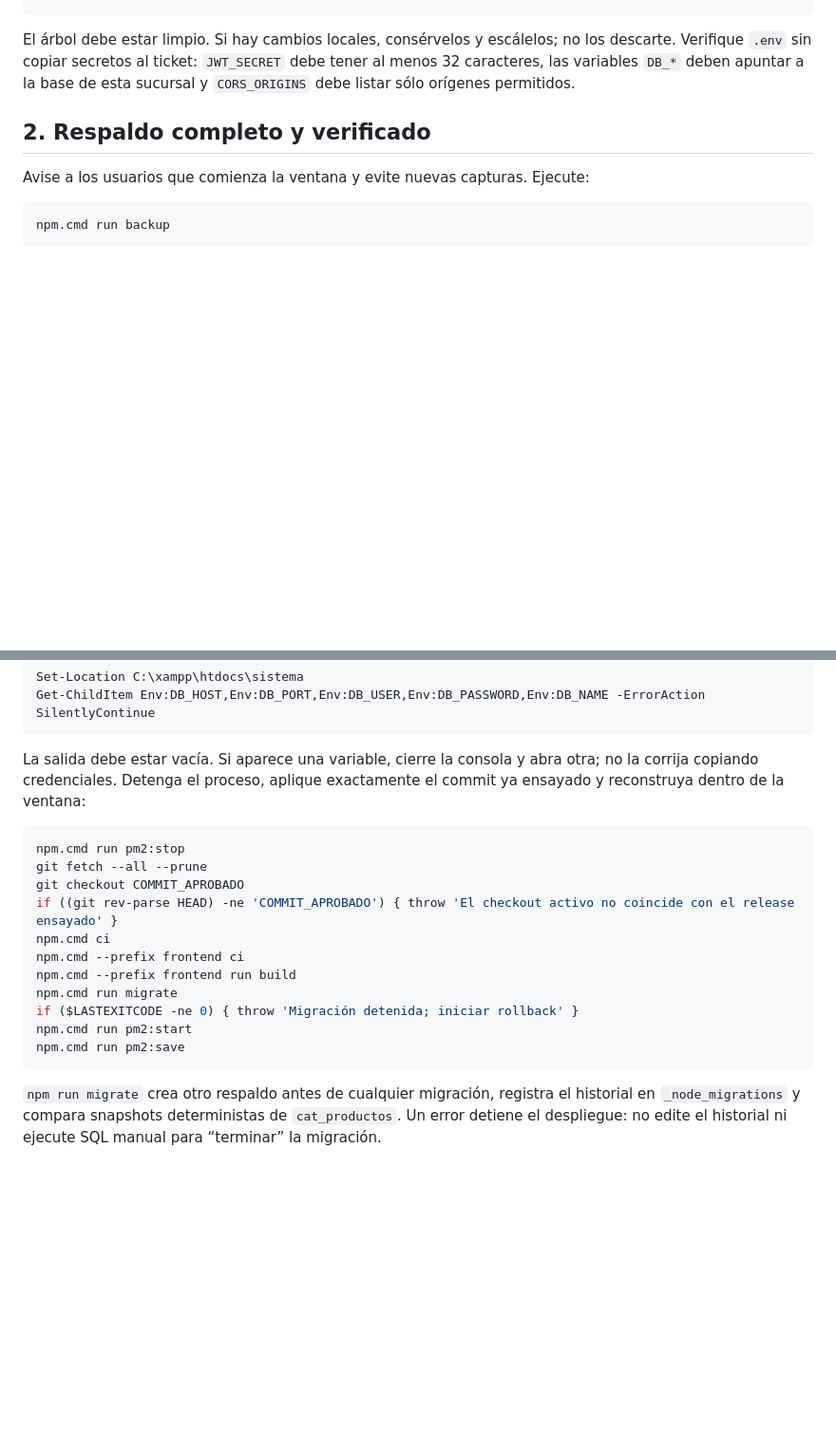
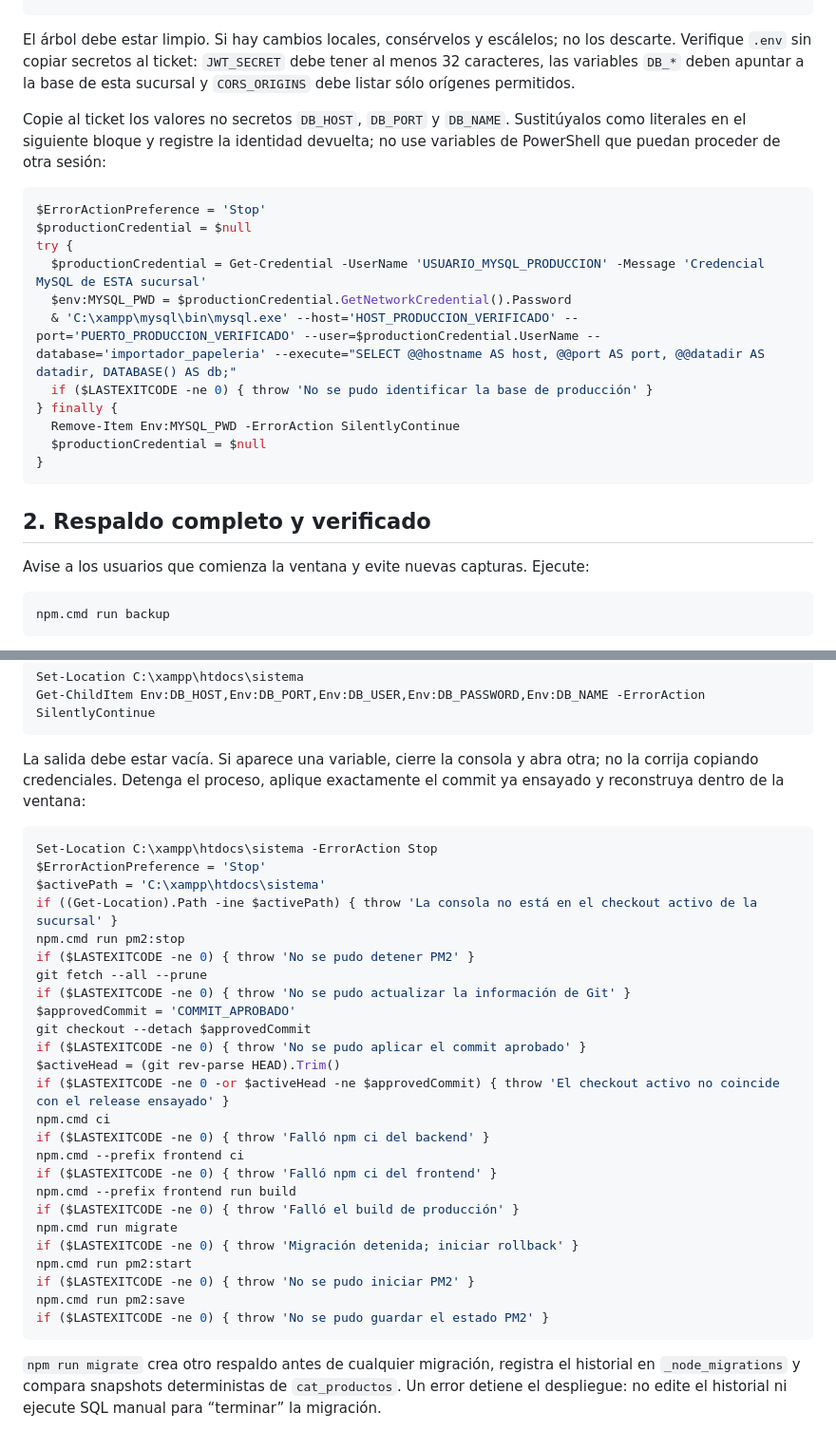
Before and after one commit to Morach117/sistema, a Markdown page: docs/operations/sucursal-update.md, 2 parts joined by grey strips. Shown at 95% size. GitHub-like rendering; blank space fills up the shorter version.

````diff
--- a/docs/operations/sucursal-update.md
+++ b/docs/operations/sucursal-update.md
@@ -31,6 +31,22 @@ npm.cmd run pm2:status
 
 El árbol debe estar limpio. Si hay cambios locales, consérvelos y escálelos; no los descarte. Verifique `.env` sin copiar secretos al ticket: `JWT_SECRET` debe tener al menos 32 caracteres, las variables `DB_*` deben apuntar a la base de esta sucursal y `CORS_ORIGINS` debe listar sólo orígenes permitidos.
 
+Copie al ticket los valores no secretos `DB_HOST`, `DB_PORT` y `DB_NAME`. Sustitúyalos como literales en el siguiente bloque y registre la identidad devuelta; no use variables de PowerShell que puedan proceder de otra sesión:
+
+```powershell
+$ErrorActionPreference = 'Stop'
+$productionCredential = $null
+try {
+  $productionCredential = Get-Credential -UserName 'USUARIO_MYSQL_PRODUCCION' -Message 'Credencial MySQL de ESTA sucursal'
+  $env:MYSQL_PWD = $productionCredential.GetNetworkCredential().Password
+  & 'C:\xampp\mysql\bin\mysql.exe' --host='HOST_PRODUCCION_VERIFICADO' --port='PUERTO_PRODUCCION_VERIFICADO' --user=$productionCredential.UserName --database='importador_papeleria' --execute="SELECT @@hostname AS host, @@port AS port, @@datadir AS datadir, DATABASE() AS db;"
+  if ($LASTEXITCODE -ne 0) { throw 'No se pudo identificar la base de producción' }
+} finally {
+  Remove-Item Env:MYSQL_PWD -ErrorAction SilentlyContinue
+  $productionCredential = $null
+}
+```
+
 ## 2. Respaldo completo y verificado
 
 Avise a los usuarios que comienza la ventana y evite nuevas capturas. Ejecute:
@@ -140,17 +170,31 @@ Get-ChildItem Env:DB_HOST,Env:DB_PORT,Env:DB_USER,Env:DB_PASSWORD,Env:DB_NAME -E
 La salida debe estar vacía. Si aparece una variable, cierre la consola y abra otra; no la corrija copiando credenciales. Detenga el proceso, aplique exactamente el commit ya ensayado y reconstruya dentro de la ventana:
 
 ```powershell
+Set-Location C:\xampp\htdocs\sistema -ErrorAction Stop
+$ErrorActionPreference = 'Stop'
+$activePath = 'C:\xampp\htdocs\sistema'
+if ((Get-Location).Path -ine $activePath) { throw 'La consola no está en el checkout activo de la sucursal' }
 npm.cmd run pm2:stop
+if ($LASTEXITCODE -ne 0) { throw 'No se pudo detener PM2' }
 git fetch --all --prune
-git checkout COMMIT_APROBADO
-if ((git rev-parse HEAD) -ne 'COMMIT_APROBADO') { throw 'El checkout activo no coincide con el release ensayado' }
+if ($LASTEXITCODE -ne 0) { throw 'No se pudo actualizar la información de Git' }
+$approvedCommit = 'COMMIT_APROBADO'
+git checkout --detach $approvedCommit
+if ($LASTEXITCODE -ne 0) { throw 'No se pudo aplicar el commit aprobado' }
+$activeHead = (git rev-parse HEAD).Trim()
+if ($LASTEXITCODE -ne 0 -or $activeHead -ne $approvedCommit) { throw 'El checkout activo no coincide con el release ensayado' }
 npm.cmd ci
+if ($LASTEXITCODE -ne 0) { throw 'Falló npm ci del backend' }
 npm.cmd --prefix frontend ci
+if ($LASTEXITCODE -ne 0) { throw 'Falló npm ci del frontend' }
 npm.cmd --prefix frontend run build
+if ($LASTEXITCODE -ne 0) { throw 'Falló el build de producción' }
 npm.cmd run migrate
 if ($LASTEXITCODE -ne 0) { throw 'Migración detenida; iniciar rollback' }
 npm.cmd run pm2:start
+if ($LASTEXITCODE -ne 0) { throw 'No se pudo iniciar PM2' }
 npm.cmd run pm2:save
+if ($LASTEXITCODE -ne 0) { throw 'No se pudo guardar el estado PM2' }
 ```
 
 `npm run migrate` crea otro respaldo antes de cualquier migración, registra el historial en `_node_migrations` y compara snapshots deterministas de `cat_productos`. Un error detiene el despliegue: no edite el historial ni ejecute SQL manual para “terminar” la migración.
````
Also changed, not shown: other parts of docs/operations/sucursal-update.md (+44 -30 lines), docs/operations/backup-restore.md (+31 -12 lines).
